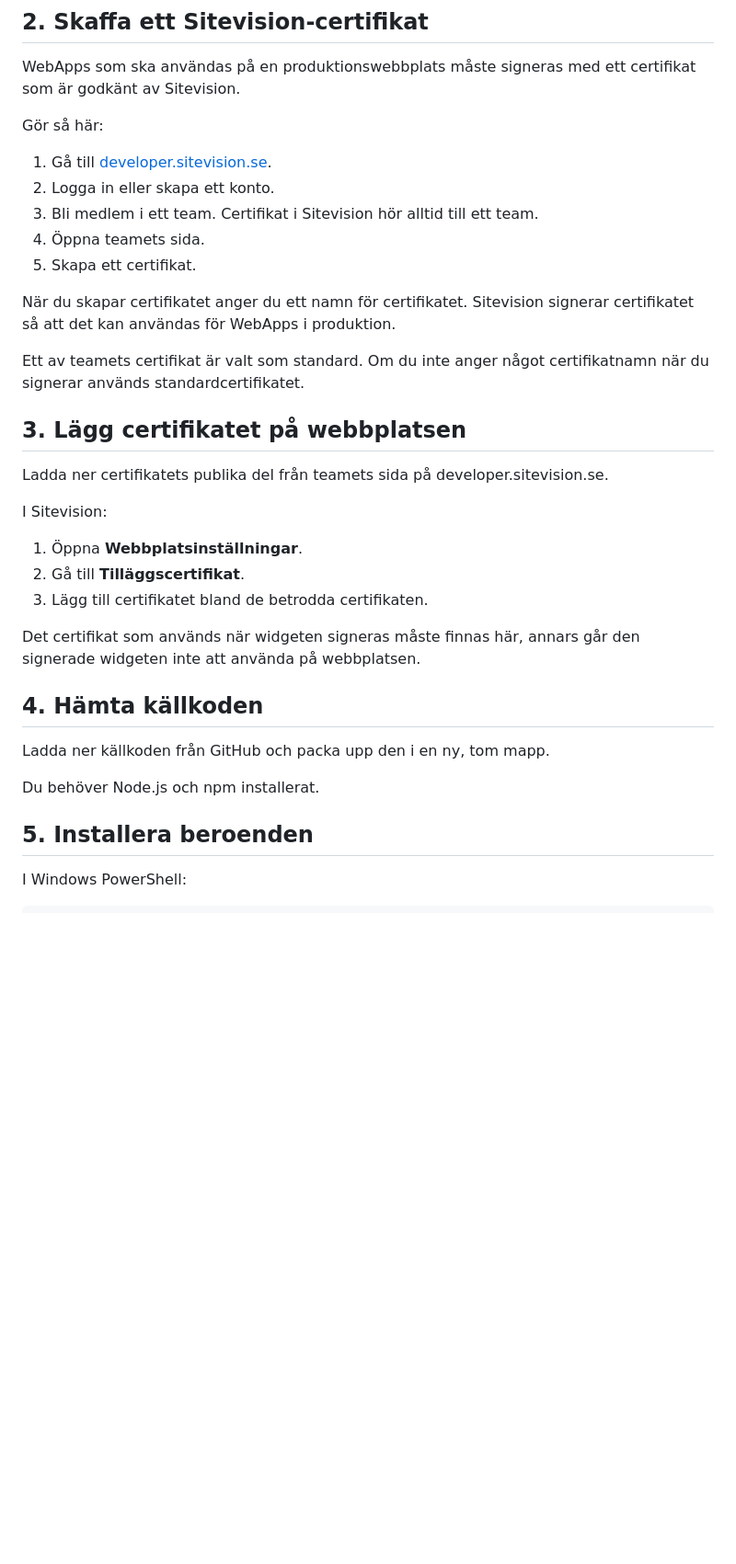
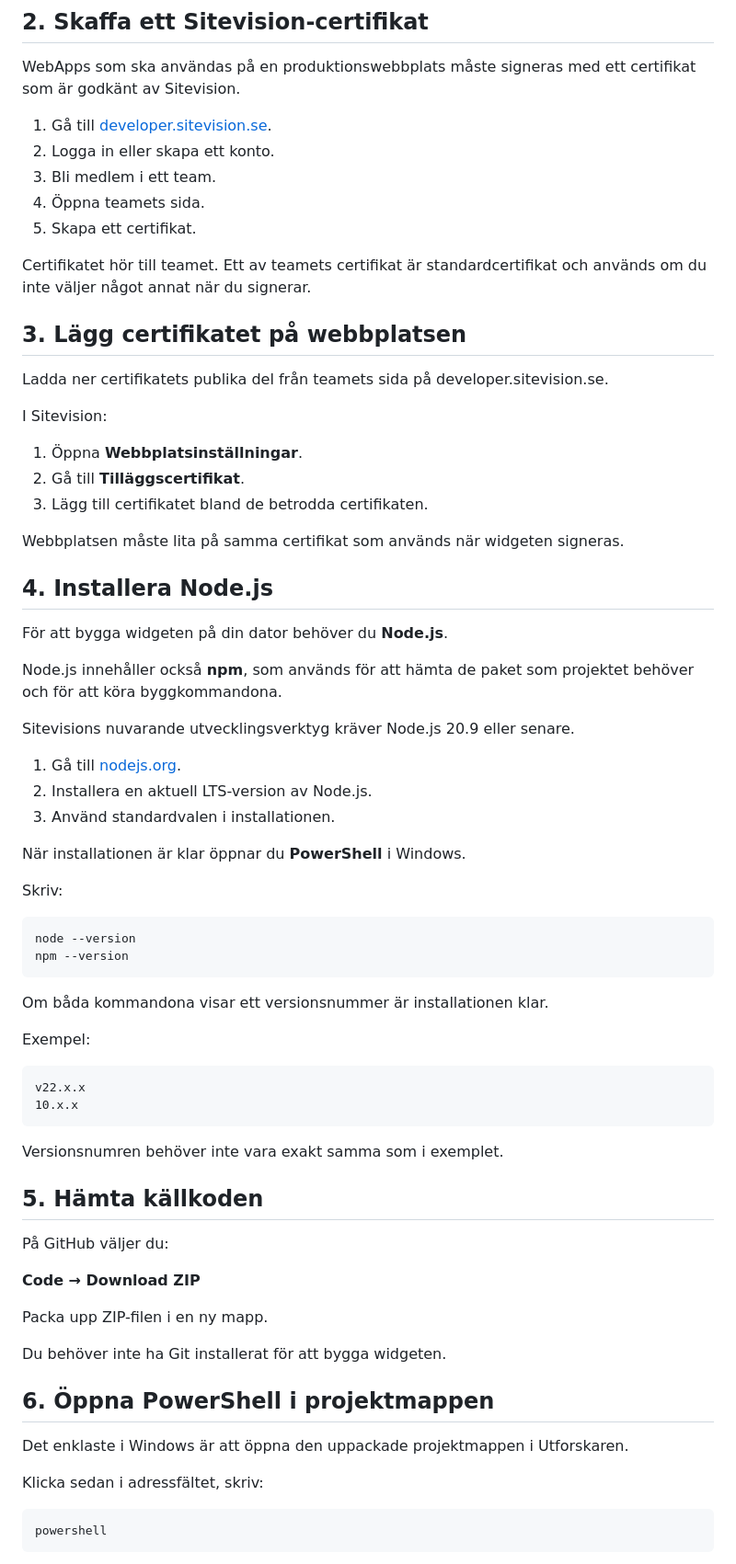
Before and after one commit to lindstrand/sitevision-besoksstatistik, a Markdown page: INSTALLATION.md, the part around one of its changes. Shown at 92% size. GitHub-like rendering; blank space fills up the shorter version.

````diff
--- a/INSTALLATION.md
+++ b/INSTALLATION.md
@@ -27,17 +29,13 @@ GET är normalt redan tillåtet. Om POST saknas får widgeten **HTTP 405** och s
 
 WebApps som ska användas på en produktionswebbplats måste signeras med ett certifikat som är godkänt av Sitevision.
 
-Gör så här:
-
 1. Gå till [developer.sitevision.se](https://developer.sitevision.se/).
 2. Logga in eller skapa ett konto.
-3. Bli medlem i ett team. Certifikat i Sitevision hör alltid till ett team.
+3. Bli medlem i ett team.
 4. Öppna teamets sida.
 5. Skapa ett certifikat.
 
-När du skapar certifikatet anger du ett namn för certifikatet. Sitevision signerar certifikatet så att det kan användas för WebApps i produktion.
-
-Ett av teamets certifikat är valt som standard. Om du inte anger något certifikatnamn när du signerar används standardcertifikatet.
+Certifikatet hör till teamet. Ett av teamets certifikat är standardcertifikat och används om du inte väljer något annat när du signerar.
 
 ## 3. Lägg certifikatet på webbplatsen
 
@@ -49,14 +47,57 @@ I Sitevision:
 2. Gå till **Tilläggscertifikat**.
 3. Lägg till certifikatet bland de betrodda certifikaten.
 
-Det certifikat som används när widgeten signeras måste finnas här, annars går den signerade widgeten inte att använda på webbplatsen.
+Webbplatsen måste lita på samma certifikat som används när widgeten signeras.
 
-## 4. Hämta källkoden
+## 4. Installera Node.js
 
-Ladda ner källkoden från GitHub och packa upp den i en ny, tom mapp.
+För att bygga widgeten på din dator behöver du **Node.js**.
 
-Du behöver Node.js och npm installerat.
+Node.js innehåller också **npm**, som används för att hämta de paket som projektet behöver och för att köra byggkommandona.
 
-## 5. Installera beroenden
+Sitevisions nuvarande utvecklingsverktyg kräver Node.js 20.9 eller senare.
 
-I Windows PowerShell:
+1. Gå till [nodejs.org](https://nodejs.org/).
+2. Installera en aktuell LTS-version av Node.js.
+3. Använd standardvalen i installationen.
+
+När installationen är klar öppnar du **PowerShell** i Windows.
+
+Skriv:
+
+```powershell
+node --version
+npm --version
+```
+
+Om båda kommandona visar ett versionsnummer är installationen klar.
+
+Exempel:
+
+```text
+v22.x.x
+10.x.x
+```
+
+Versionsnumren behöver inte vara exakt samma som i exemplet.
+
+## 5. Hämta källkoden
+
+På GitHub väljer du:
+
+**Code → Download ZIP**
+
+Packa upp ZIP-filen i en ny mapp.
+
+Du behöver inte ha Git installerat för att bygga widgeten.
+
+## 6. Öppna PowerShell i projektmappen
+
+Det enklaste i Windows är att öppna den uppackade projektmappen i Utforskaren.
+
+Klicka sedan i adressfältet, skriv:
+
+```text
+powershell
+```
+
````
Also changed, not shown: other parts of INSTALLATION.md (+77 -25 lines).
